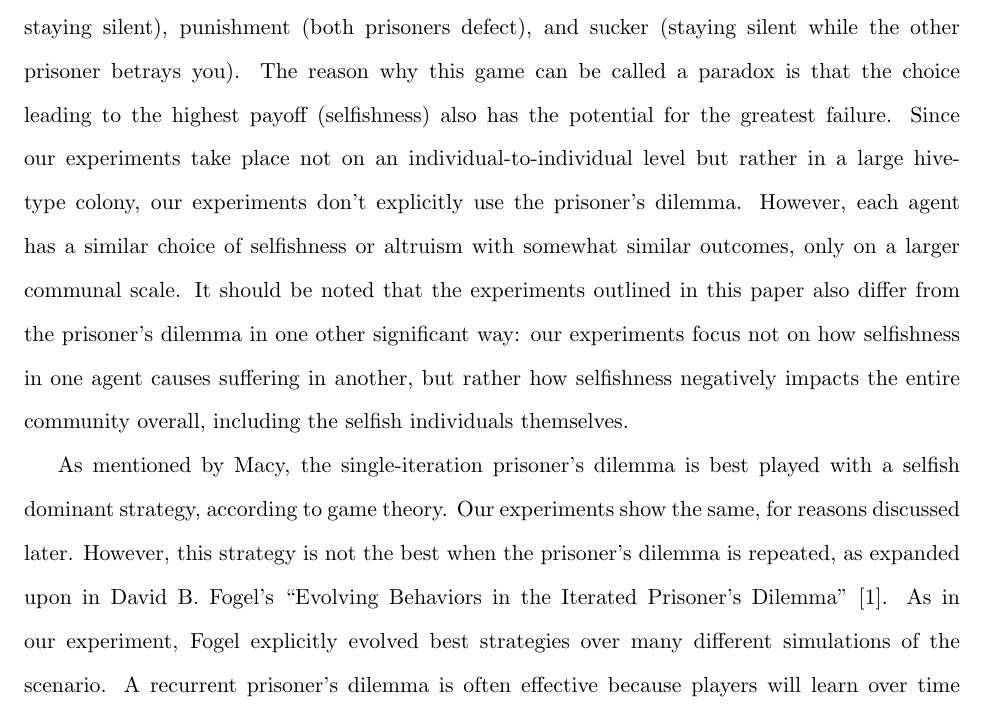
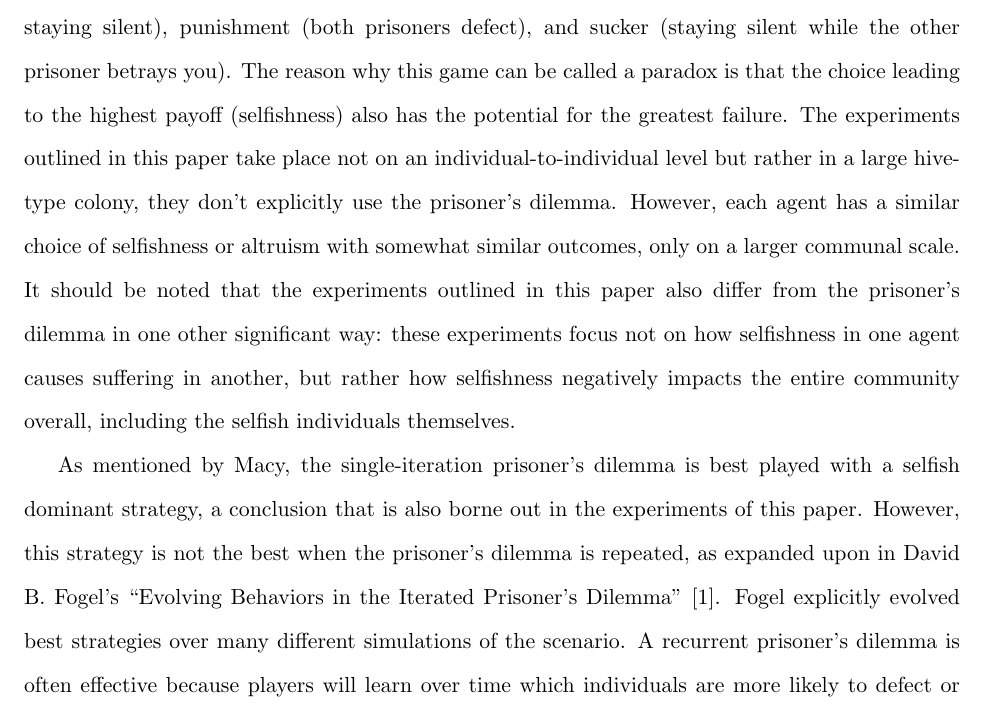
Before and after one commit to alexmsimms/bees, a LaTeX paper (final_paper/bees.tex): part of page 2 of 15, cut so that both start at the same text. Compiled offline with pdfLaTeX.

Commit message:
'our' also indicates passive voice

```diff
--- a/final_paper/bees.tex
+++ b/final_paper/bees.tex
@@ -31,9 +31,9 @@
 		% discuss these papers here.
 
 
-		Cooperative behavior has frequently been discussed within the contexts of artificial intelligence. The prisoner's dilemma itself often serves as a basis for these discussions due to its relevance to issues of social order and the challenges thereof. Michael W. Macy's paper on ``Social Order in Artificial Worlds'' describes the prisoner's dilemma as the ``paradox of social order''. \cite{macy} Macy specifically names four possible outcomes in the prisoner's dilemma, ordered by the amount of payoff: temptation (defecting while the other prisoner remains silent), reward (both prisoners staying silent), punishment (both prisoners defect), and sucker (staying silent while the other prisoner betrays you). The reason why this game can be called a paradox is that the choice leading to the highest payoff (selfishness) also has the potential for the greatest failure. Since our experiments take place not on an individual-to-individual level but rather in a large hive-type colony, our experiments don't explicitly use the prisoner's dilemma. However, each agent has a similar choice of selfishness or altruism with somewhat similar outcomes, only on a larger communal scale. It should be noted that the experiments outlined in this paper also differ from the prisoner's dilemma in one other significant way: our experiments focus not on how selfishness in one agent causes suffering in another, but rather how selfishness negatively impacts the entire community overall, including the selfish individuals themselves.
+		Cooperative behavior has frequently been discussed within the contexts of artificial intelligence. The prisoner's dilemma itself often serves as a basis for these discussions due to its relevance to issues of social order and the challenges thereof. Michael W. Macy's paper on ``Social Order in Artificial Worlds'' describes the prisoner's dilemma as the ``paradox of social order''. \cite{macy} Macy specifically names four possible outcomes in the prisoner's dilemma, ordered by the amount of payoff: temptation (defecting while the other prisoner remains silent), reward (both prisoners staying silent), punishment (both prisoners defect), and sucker (staying silent while the other prisoner betrays you). The reason why this game can be called a paradox is that the choice leading to the highest payoff (selfishness) also has the potential for the greatest failure. The experiments outlined in this paper take place not on an individual-to-individual level but rather in a large hive-type colony, they don't explicitly use the prisoner's dilemma. However, each agent has a similar choice of selfishness or altruism with somewhat similar outcomes, only on a larger communal scale. It should be noted that the experiments outlined in this paper also differ from the prisoner's dilemma in one other significant way: these experiments focus not on how selfishness in one agent causes suffering in another, but rather how selfishness negatively impacts the entire community overall, including the selfish individuals themselves.
 
-		As mentioned by Macy, the single-iteration prisoner's dilemma is best played with a selfish dominant strategy, according to game theory. Our experiments show the same, for reasons discussed later. However, this strategy is not the best when the prisoner's dilemma is repeated, as expanded upon in David B. Fogel's ``Evolving Behaviors in the Iterated Prisoner's Dilemma'' \cite{fogel}. As in our experiment, Fogel explicitly evolved best strategies over many different simulations of the scenario. A recurrent prisoner's dilemma is often effective because players will learn over time which individuals are more likely to defect or cooperate, and adjust their strategies accordingly when facing each of those individuals. However, in a hive environment where many independent agents are making the decision simultaneously, this is not a viable option to learn. Instead, for some of our experiments, recurrent networks are used to provide each generation of agents with several rounds of simulations and information from each one in order to learn general trends of the hive.
+		As mentioned by Macy, the single-iteration prisoner's dilemma is best played with a selfish dominant strategy, a conclusion that is also borne out in the experiments of this paper. However, this strategy is not the best when the prisoner's dilemma is repeated, as expanded upon in David B. Fogel's ``Evolving Behaviors in the Iterated Prisoner's Dilemma'' \cite{fogel}.  Fogel explicitly evolved best strategies over many different simulations of the scenario. A recurrent prisoner's dilemma is often effective because players will learn over time which individuals are more likely to defect or cooperate, and adjust their strategies accordingly when facing each of those individuals. However, in a hive environment where many independent agents are making the decision simultaneously, this is not a viable option to learn. Instead, for some of the experiments, recurrent networks are used to provide each generation of agents with several rounds of simulations and information from each one in order to learn general trends of the hive.
 
 		Finally, Sarit Kraus' ``Negotiation and cooperation in multi-agent environments'' discusses the possibilities of achieving cooperation in a shared environment like the hive simulation set up for this experiment \cite{kraus}. One such strategy discussed suggests that in situations where resources must be shared, a communication system may benefit self-motivated agents. Along a similar line of thinking, the last experiment of this paper (Advice System) implements a system in which agents have the opportunity of increasing overall hive resources by communicating where more resources can be found. Kraus also names coalition formation as a method of increasing benefits across the board for self-motivated agents.
 
```
Also changed, not shown: final_paper/bees.tex (2 more changed lines).
